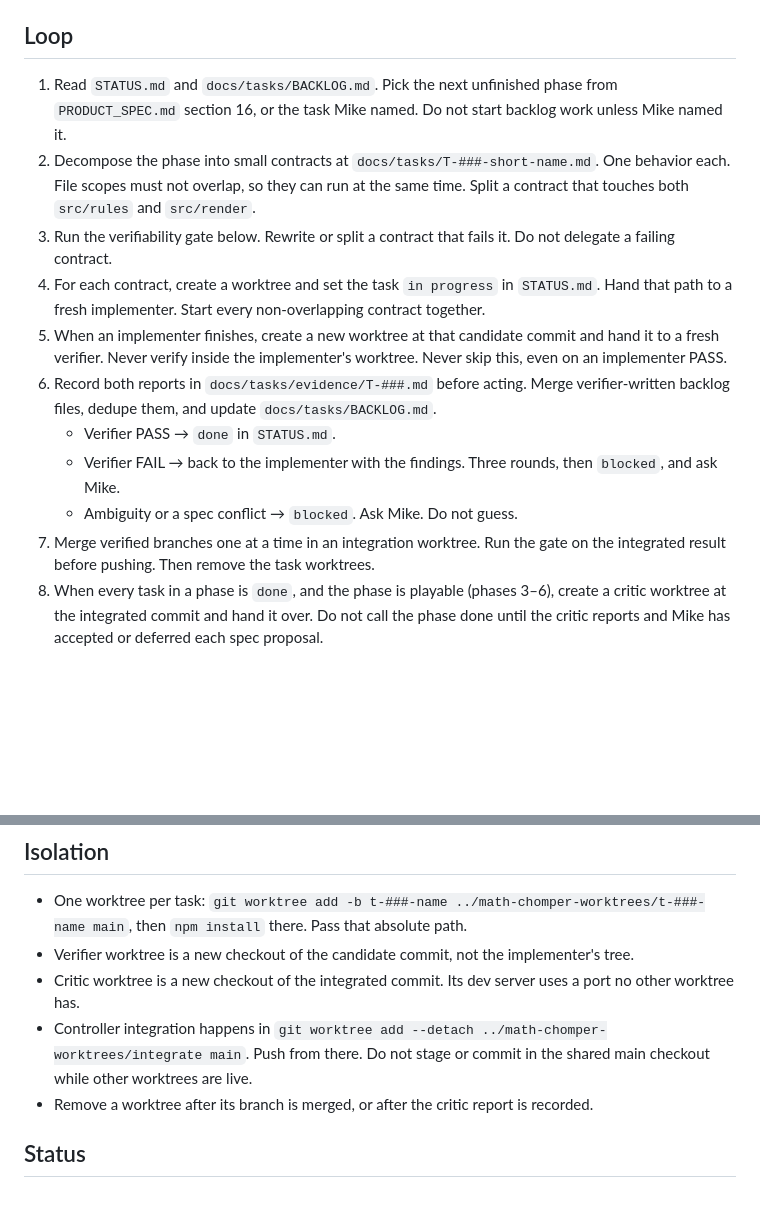
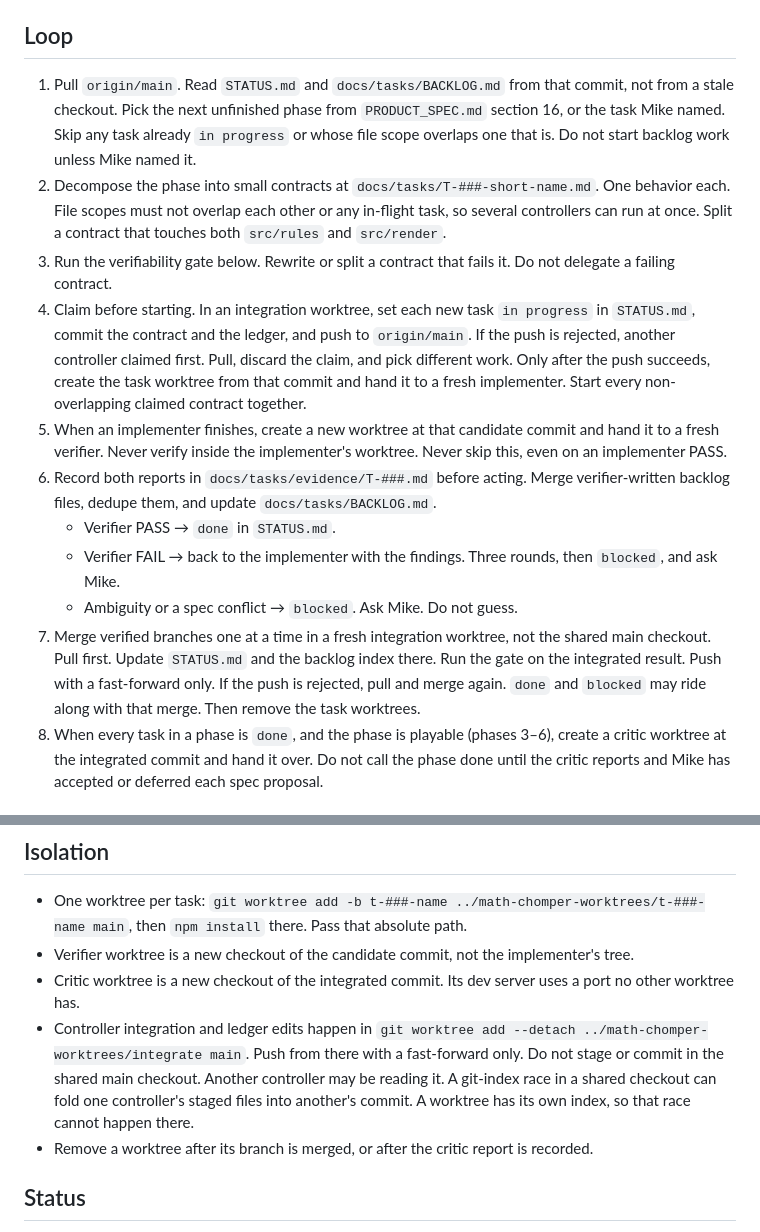
Before and after one commit to geekinutah/math-chomper, a Markdown page: agents/controller.md, 2 parts joined by grey strips. Rendered like a GitHub page; blank space fills up the shorter version.

Commit message:
Add the multi-controller claim lock.
Pull before selecting work, push the in-progress ledger before an implementer starts, and fast-forward only from an integration worktree.

```diff
--- a/agents/controller.md
+++ b/agents/controller.md
@@ -6,16 +6,16 @@ Read `PRODUCT_SPEC.md`, `AGENTS.md`, and `agents/protocol.md` before doing anyth
 
 ## Loop
 
-1. Read `STATUS.md` and `docs/tasks/BACKLOG.md`. Pick the next unfinished phase from `PRODUCT_SPEC.md` section 16, or the task Mike named. Do not start backlog work unless Mike named it.
-2. Decompose the phase into small contracts at `docs/tasks/T-###-short-name.md`. One behavior each. File scopes must not overlap, so they can run at the same time. Split a contract that touches both `src/rules` and `src/render`.
+1. Pull `origin/main`. Read `STATUS.md` and `docs/tasks/BACKLOG.md` from that commit, not from a stale checkout. Pick the next unfinished phase from `PRODUCT_SPEC.md` section 16, or the task Mike named. Skip any task already `in progress` or whose file scope overlaps one that is. Do not start backlog work unless Mike named it.
+2. Decompose the phase into small contracts at `docs/tasks/T-###-short-name.md`. One behavior each. File scopes must not overlap each other or any in-flight task, so several controllers can run at once. Split a contract that touches both `src/rules` and `src/render`.
 3. Run the verifiability gate below. Rewrite or split a contract that fails it. Do not delegate a failing contract.
-4. For each contract, create a worktree and set the task `in progress` in `STATUS.md`. Hand that path to a fresh implementer. Start every non-overlapping contract together.
+4. Claim before starting. In an integration worktree, set each new task `in progress` in `STATUS.md`, commit the contract and the ledger, and push to `origin/main`. If the push is rejected, another controller claimed first. Pull, discard the claim, and pick different work. Only after the push succeeds, create the task worktree from that commit and hand it to a fresh implementer. Start every non-overlapping claimed contract together.
 5. When an implementer finishes, create a new worktree at that candidate commit and hand it to a fresh verifier. Never verify inside the implementer's worktree. Never skip this, even on an implementer PASS.
 6. Record both reports in `docs/tasks/evidence/T-###.md` before acting. Merge verifier-written backlog files, dedupe them, and update `docs/tasks/BACKLOG.md`.
    - Verifier PASS → `done` in `STATUS.md`.
    - Verifier FAIL → back to the implementer with the findings. Three rounds, then `blocked`, and ask Mike.
    - Ambiguity or a spec conflict → `blocked`. Ask Mike. Do not guess.
-7. Merge verified branches one at a time in an integration worktree. Run the gate on the integrated result before pushing. Then remove the task worktrees.
+7. Merge verified branches one at a time in a fresh integration worktree, not the shared main checkout. Pull first. Update `STATUS.md` and the backlog index there. Run the gate on the integrated result. Push with a fast-forward only. If the push is rejected, pull and merge again. `done` and `blocked` may ride along with that merge. Then remove the task worktrees.
 8. When every task in a phase is `done`, and the phase is playable (phases 3–6), create a critic worktree at the integrated commit and hand it over. Do not call the phase done until the critic reports and Mike has accepted or deferred each spec proposal.
 
 ## Verifiability gate
@@ -32,7 +32,7 @@ Read `PRODUCT_SPEC.md`, `AGENTS.md`, and `agents/protocol.md` before doing anyth
 - One worktree per task: `git worktree add -b t-###-name ../math-chomper-worktrees/t-###-name main`, then `npm install` there. Pass that absolute path.
 - Verifier worktree is a new checkout of the candidate commit, not the implementer's tree.
 - Critic worktree is a new checkout of the integrated commit. Its dev server uses a port no other worktree has.
-- Controller integration happens in `git worktree add --detach ../math-chomper-worktrees/integrate main`. Push from there. Do not stage or commit in the shared main checkout while other worktrees are live.
+- Controller integration and ledger edits happen in `git worktree add --detach ../math-chomper-worktrees/integrate main`. Push from there with a fast-forward only. Do not stage or commit in the shared main checkout. Another controller may be reading it. A git-index race in a shared checkout can fold one controller's staged files into another's commit. A worktree has its own index, so that race cannot happen there.
 - Remove a worktree after its branch is merged, or after the critic report is recorded.
 
 ## Status
```
Also changed, not shown: AGENTS.md (+1 -1 lines).
